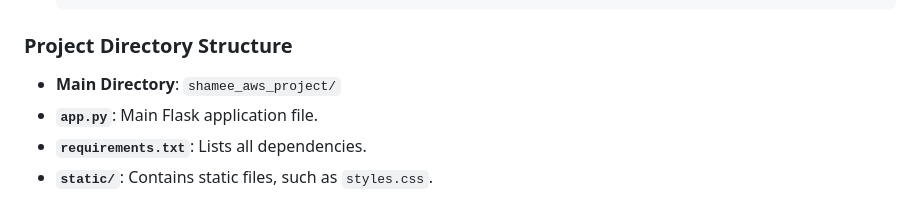
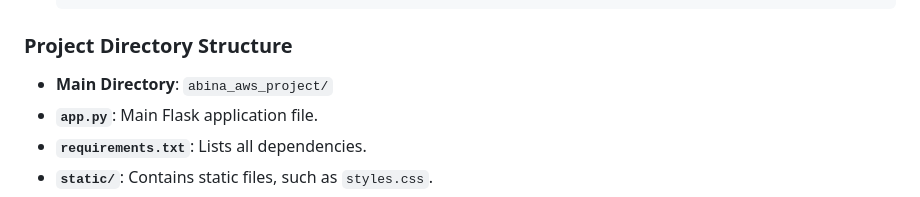
Before and after one commit to Abinaya02-cse/Virtual_Classroom, a Markdown page: README.md, the part around the change. Drawn GitHub-style.

````diff
--- a/README.md
+++ b/README.md
@@ -37,7 +37,7 @@ This AWS-hosted Virtual Classroom and Learning Platform provides an efficient an
    ```
 
 ### Project Directory Structure
-- **Main Directory**: `shamee_aws_project/`
+- **Main Directory**: `abina_aws_project/`
 - **`app.py`**: Main Flask application file.
 - **`requirements.txt`**: Lists all dependencies.
 - **`static/`**: Contains static files, such as `styles.css`.
````
